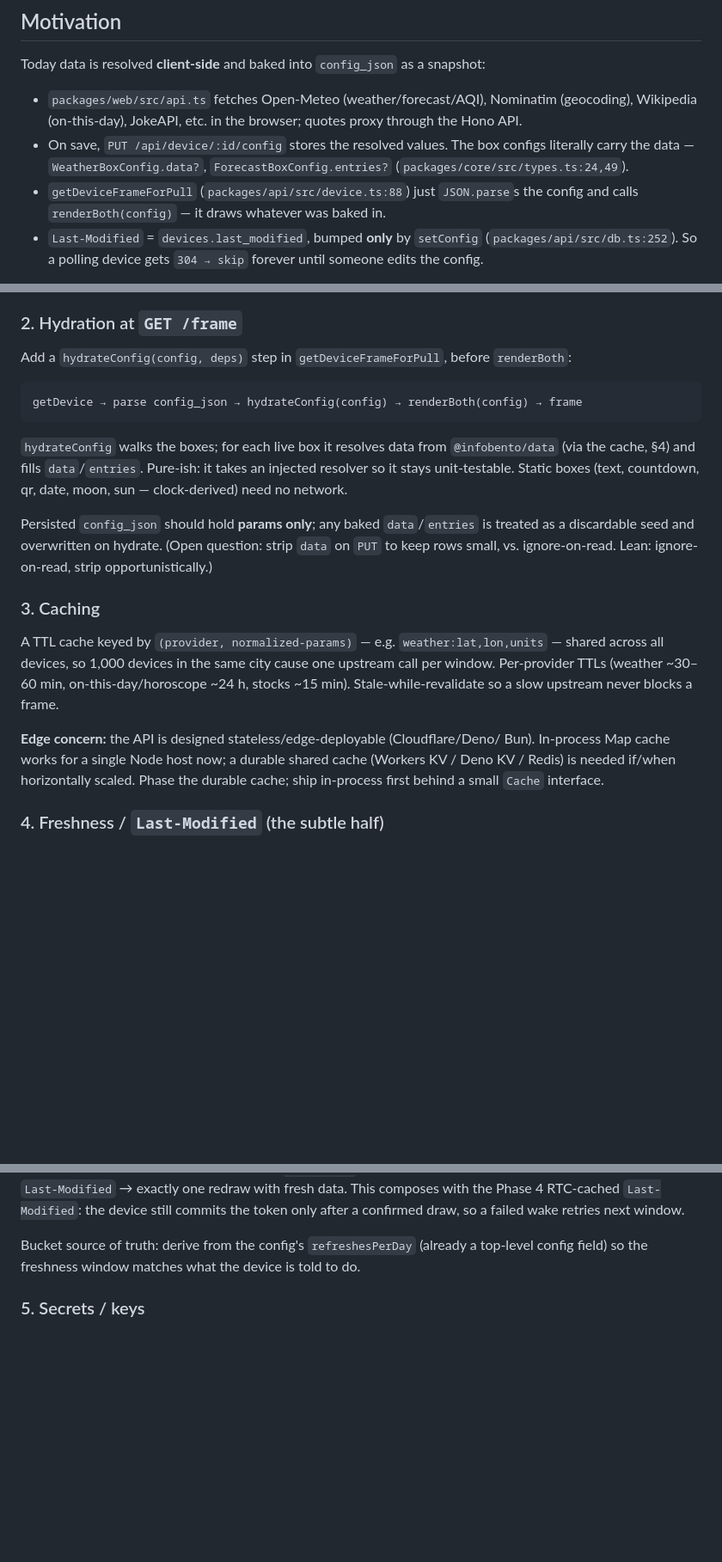
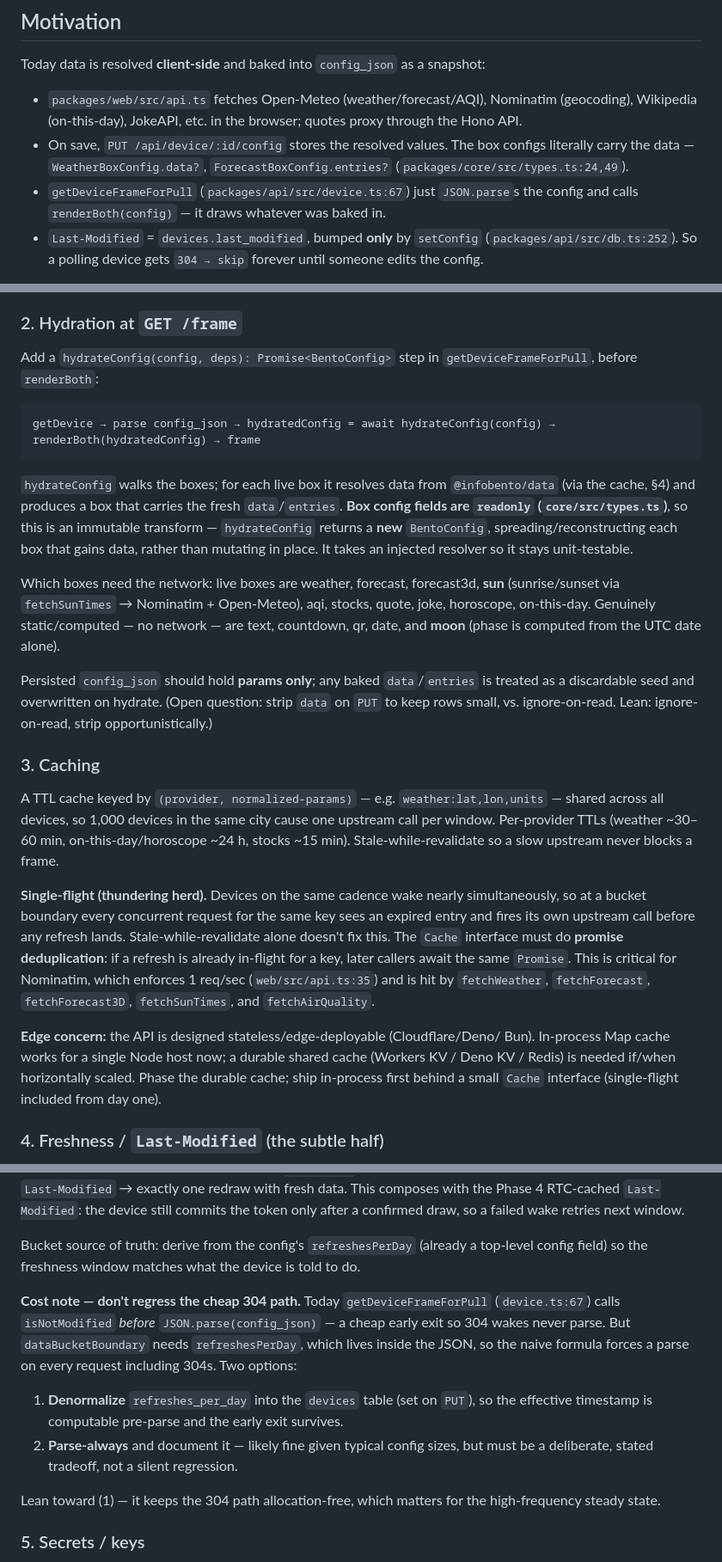
Before and after one commit to jasoneplumb/infobento.com, a Markdown page: docs/rfcs/0001-server-side-fresh-on-pull-data.md, 3 parts joined by grey strips. Shown at 86% size. GitHub-like rendering; blank space fills up the shorter version.

Commit message:
docs(rfc): address review on RFC 0001 (#136)
- fix device.ts citation (getDeviceFrameForPull is line 67, not 88)
- sun is a fetched box (fetchSunTimes), not clock-derived; only moon is computed
- hydrateConfig returns a new BentoConfig (box fields are readonly — immutable transform)
- Cache interface must do single-flight/promise dedup (thundering herd at bucket
  boundaries; Nominatim 1 req/sec)
- note the parse-cost regression: 304 early-exit happens pre-parse, but the bucket
  needs refreshesPerDay from the JSON — denormalize refreshes_per_day to keep it cheap

Co-Authored-By: Claude Opus 4.8 <noreply@anthropic.com>

````diff
--- a/docs/rfcs/0001-server-side-fresh-on-pull-data.md
+++ b/docs/rfcs/0001-server-side-fresh-on-pull-data.md
@@ -27,7 +27,7 @@ Today data is resolved **client-side** and baked into `config_json` as a snapsho
 - On save, `PUT /api/device/:id/config` stores the resolved values. The box configs
   literally carry the data — `WeatherBoxConfig.data?`, `ForecastBoxConfig.entries?`
   (`packages/core/src/types.ts:24,49`).
-- `getDeviceFrameForPull` (`packages/api/src/device.ts:88`) just `JSON.parse`s the
+- `getDeviceFrameForPull` (`packages/api/src/device.ts:67`) just `JSON.parse`s the
   config and calls `renderBoth(config)` — it draws whatever was baked in.
 - `Last-Modified` = `devices.last_modified`, bumped **only** by `setConfig`
   (`packages/api/src/db.ts:252`). So a polling device gets `304 → skip` forever
@@ -99,17 +99,25 @@ Extract the 10 fetchers from `web/src/api.ts` into a new pure package
 
 ### 2. Hydration at `GET /frame`
 
-Add a `hydrateConfig(config, deps)` step in `getDeviceFrameForPull`, before
-`renderBoth`:
+Add a `hydrateConfig(config, deps): Promise<BentoConfig>` step in
+`getDeviceFrameForPull`, before `renderBoth`:
 
 ```
-getDevice → parse config_json → hydrateConfig(config) → renderBoth(config) → frame
+getDevice → parse config_json → hydratedConfig = await hydrateConfig(config) → renderBoth(hydratedConfig) → frame
 ```
 
 `hydrateConfig` walks the boxes; for each live box it resolves data from
-`@infobento/data` (via the cache, §4) and fills `data`/`entries`. Pure-ish: it
-takes an injected resolver so it stays unit-testable. Static boxes (text,
-countdown, qr, date, moon, sun — clock-derived) need no network.
+`@infobento/data` (via the cache, §4) and produces a box that carries the fresh
+`data`/`entries`. **Box config fields are `readonly` (`core/src/types.ts`)**, so
+this is an immutable transform — `hydrateConfig` returns a **new** `BentoConfig`,
+spreading/reconstructing each box that gains data, rather than mutating in place.
+It takes an injected resolver so it stays unit-testable.
+
+Which boxes need the network: live boxes are weather, forecast, forecast3d,
+**sun** (sunrise/sunset via `fetchSunTimes` → Nominatim + Open-Meteo), aqi, stocks,
+quote, joke, horoscope, on-this-day. Genuinely static/computed — no network —
+are text, countdown, qr, date, and **moon** (phase is computed from the UTC date
+alone).
 
 Persisted `config_json` should hold **params only**; any baked `data`/`entries` is
 treated as a discardable seed and overwritten on hydrate. (Open question: strip
@@ -124,10 +132,20 @@ city cause one upstream call per window. Per-provider TTLs (weather ~30–60 min
 on-this-day/horoscope ~24 h, stocks ~15 min). Stale-while-revalidate so a slow
 upstream never blocks a frame.
 
+**Single-flight (thundering herd).** Devices on the same cadence wake nearly
+simultaneously, so at a bucket boundary every concurrent request for the same key
+sees an expired entry and fires its own upstream call before any refresh lands.
+Stale-while-revalidate alone doesn't fix this. The `Cache` interface must do
+**promise deduplication**: if a refresh is already in-flight for a key, later
+callers await the same `Promise`. This is critical for Nominatim, which enforces
+1 req/sec (`web/src/api.ts:35`) and is hit by `fetchWeather`, `fetchForecast`,
+`fetchForecast3D`, `fetchSunTimes`, and `fetchAirQuality`.
+
 **Edge concern:** the API is designed stateless/edge-deployable (Cloudflare/Deno/
 Bun). In-process Map cache works for a single Node host now; a durable shared cache
 (Workers KV / Deno KV / Redis) is needed if/when horizontally scaled. Phase the
-durable cache; ship in-process first behind a small `Cache` interface.
+durable cache; ship in-process first behind a small `Cache` interface (single-flight
+included from day one).
 
 ### 4. Freshness / `Last-Modified` (the subtle half)
 
@@ -147,6 +165,20 @@ the token only after a confirmed draw, so a failed wake retries next window.
 Bucket source of truth: derive from the config's `refreshesPerDay` (already a
 top-level config field) so the freshness window matches what the device is told to
 do.
+
+**Cost note — don't regress the cheap 304 path.** Today `getDeviceFrameForPull`
+(`device.ts:67`) calls `isNotModified` _before_ `JSON.parse(config_json)` — a cheap
+early exit so 304 wakes never parse. But `dataBucketBoundary` needs
+`refreshesPerDay`, which lives inside the JSON, so the naive formula forces a parse
+on every request including 304s. Two options:
+
+1. **Denormalize** `refreshes_per_day` into the `devices` table (set on `PUT`), so
+   the effective timestamp is computable pre-parse and the early exit survives.
+2. **Parse-always** and document it — likely fine given typical config sizes, but
+   must be a deliberate, stated tradeoff, not a silent regression.
+
+Lean toward (1) — it keeps the 304 path allocation-free, which matters for the
+high-frequency steady state.
 
 ### 5. Secrets / keys
 
````
